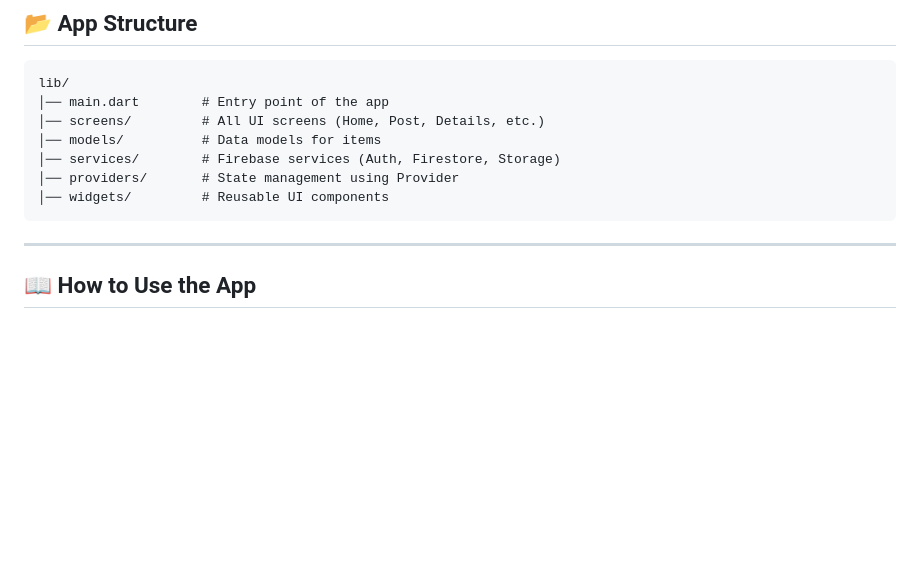
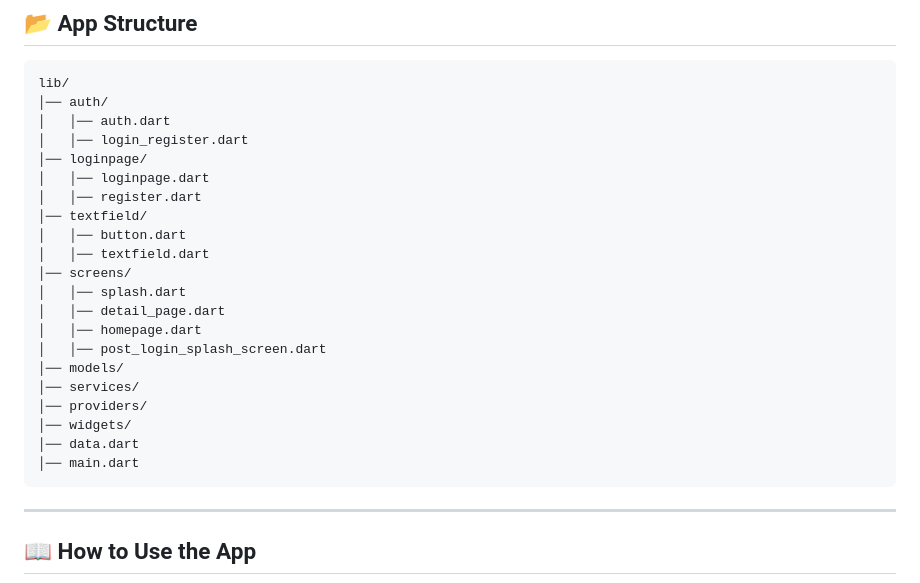
Before and after one commit to tarunmehrda/Lost-And-Found, a Markdown page: README.md, the part around the change. Rendered like a GitHub page; blank space fills up the shorter version.

````diff
--- a/README.md
+++ b/README.md
@@ -62,12 +62,26 @@ Welcome to the **Lost & Found App** repository! This app is designed to help use
 ## 📂 App Structure
 ```
 lib/
-│── main.dart        # Entry point of the app
-│── screens/         # All UI screens (Home, Post, Details, etc.)
-│── models/          # Data models for items
-│── services/        # Firebase services (Auth, Firestore, Storage)
-│── providers/       # State management using Provider
-│── widgets/         # Reusable UI components
+│── auth/
+│   │── auth.dart
+│   │── login_register.dart
+│── loginpage/
+│   │── loginpage.dart
+│   │── register.dart
+│── textfield/
+│   │── button.dart
+│   │── textfield.dart
+│── screens/
+│   │── splash.dart
+│   │── detail_page.dart
+│   │── homepage.dart
+│   │── post_login_splash_screen.dart
+│── models/
+│── services/
+│── providers/
+│── widgets/
+│── data.dart
+│── main.dart
 ```
 
 ---
````
